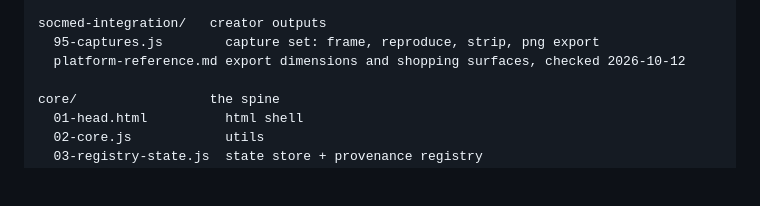
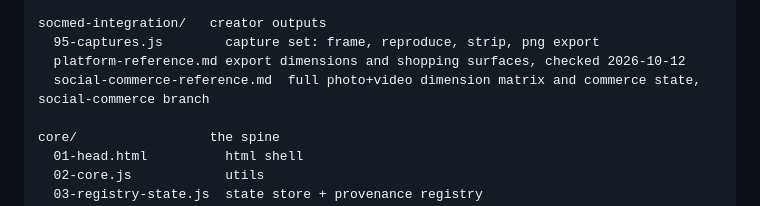
Before and after one commit to tinkrland/studiogram, a Markdown page: repo.md, the part around the change. Drawn GitHub-style; blank space fills up the shorter version.

```diff
--- a/repo.md
+++ b/repo.md
@@ -53,6 +53,7 @@ setdesign/            scene composition
 socmed-integration/   creator outputs
   95-captures.js        capture set: frame, reproduce, strip, png export
   platform-reference.md export dimensions and shopping surfaces, checked 2026-10-12
+  social-commerce-reference.md  full photo+video dimension matrix and commerce state, social-commerce branch
 
 core/                 the spine
   01-head.html          html shell
```
Also changed, not shown: socmed-integration/social-commerce-reference.md (added, +170 -0 lines).
